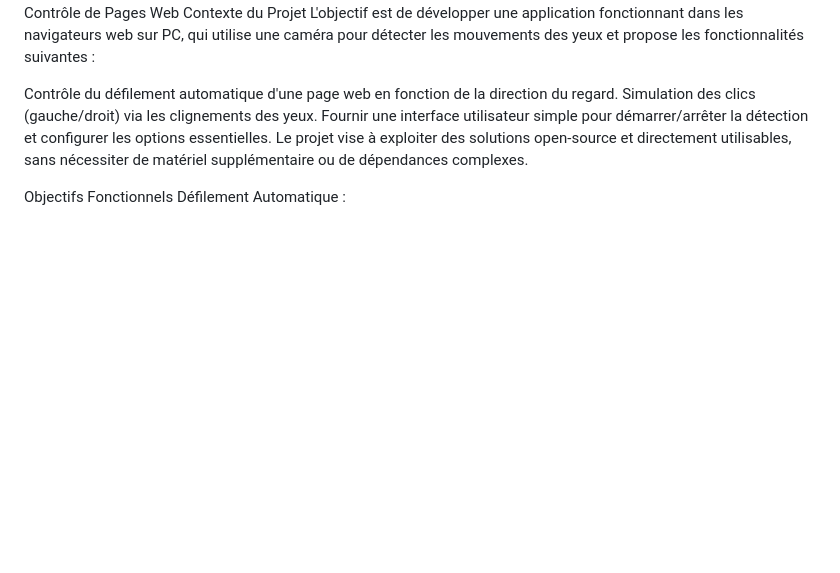
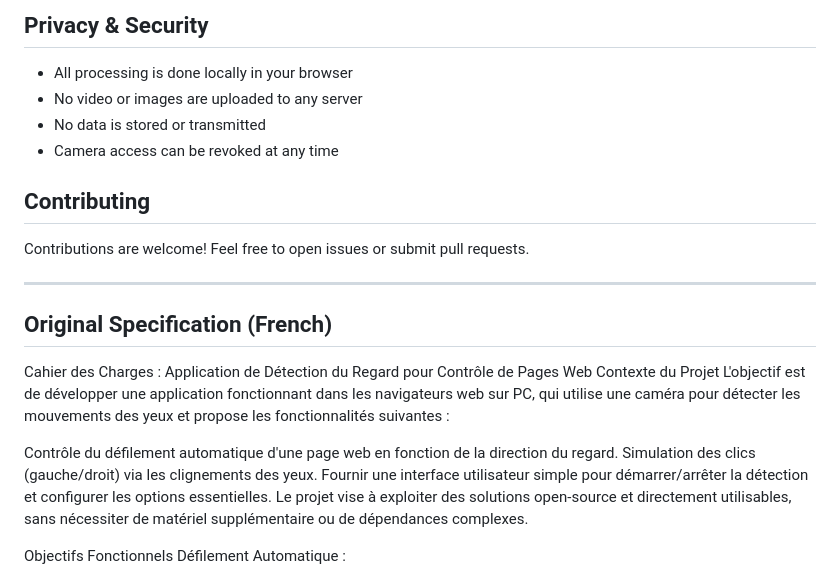
Before and after one commit to rikaranzika/Eyetrack, a Markdown page: README.md, the part around one of its changes. GitHub-like rendering; blank space fills up the shorter version.

```diff
--- a/README.md
+++ b/README.md
@@ -2,3 +79,18 @@ Copilot said: ### **Cahier des Charges : Application de
+## Privacy & Security
+
+- All processing is done locally in your browser
+- No video or images are uploaded to any server
+- No data is stored or transmitted
+- Camera access can be revoked at any time
+
+## Contributing
+
+Contributions are welcome! Feel free to open issues or submit pull requests.
+
+---
+
+## Original Specification (French)
+
 Cahier des Charges : Application de Détection du Regard pour Contrôle de Pages Web
 Contexte du Projet
 L'objectif est de développer une application fonctionnant dans les navigateurs web sur PC, qui utilise une caméra pour détecter les mouvements des yeux et propose les fonctionnalités suivantes :
```
Also changed, not shown: other parts of README.md (+78 -1 lines), USAGE.md (added, +201 -0 lines).
